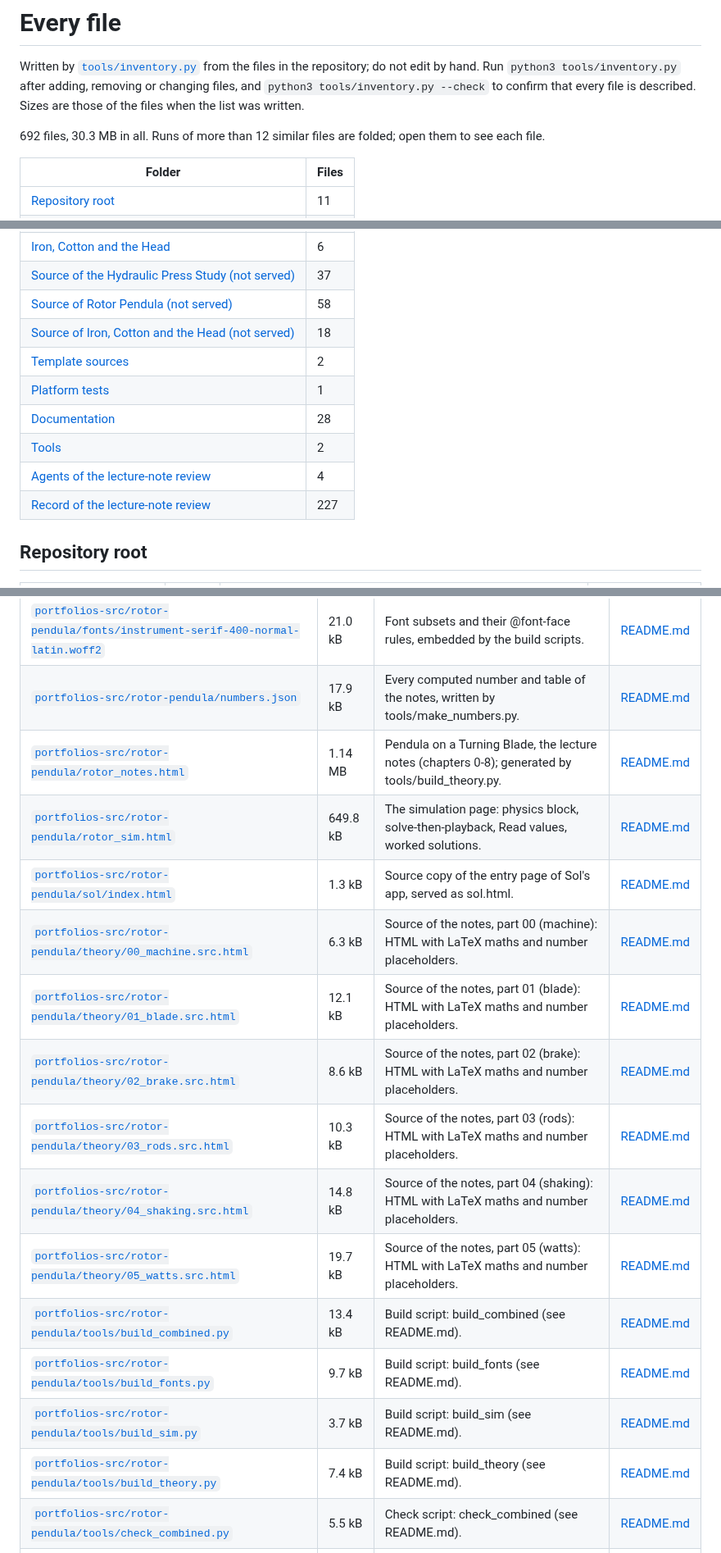
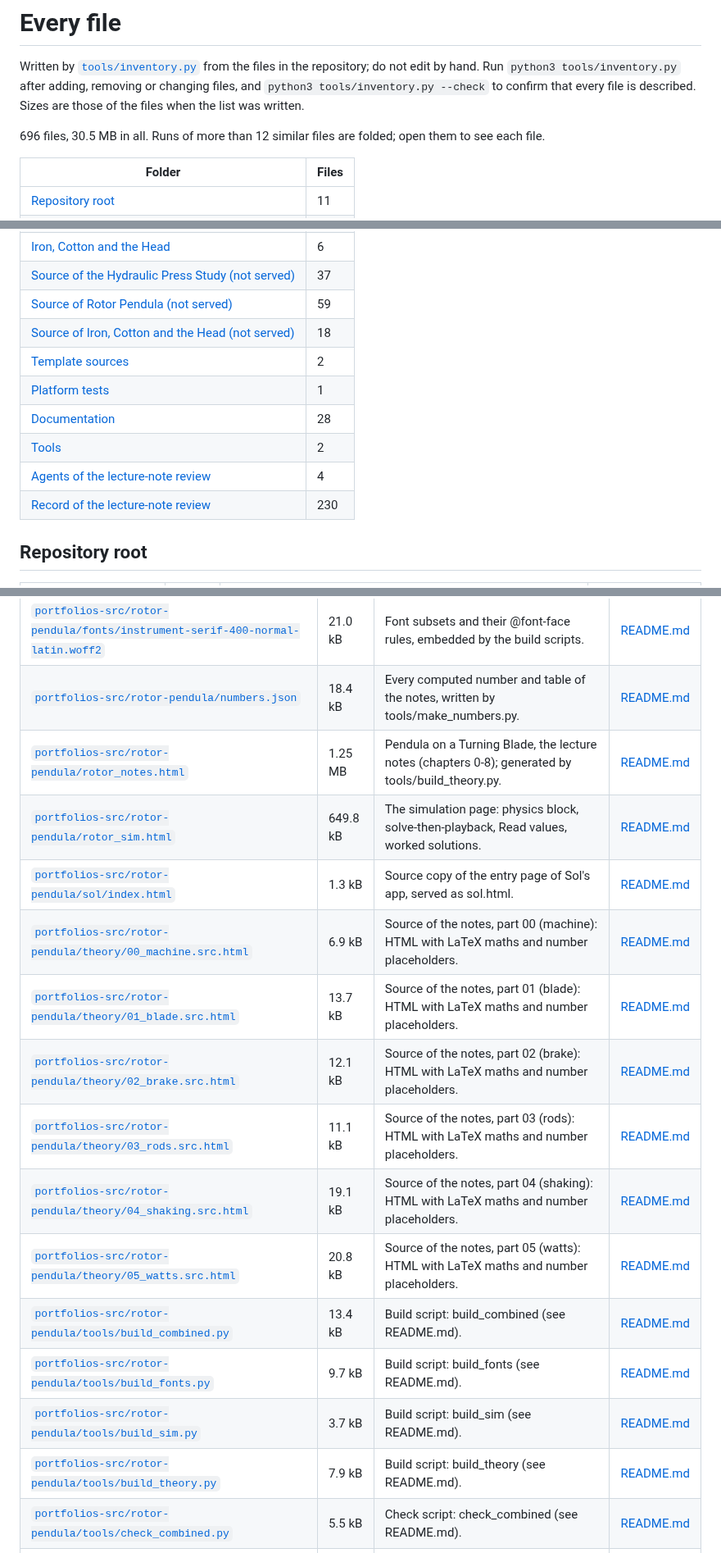
Before and after one commit to Numa1997/SiteTest, a Markdown page: docs/files.md, 3 parts joined by grey strips. Shown at 82% size. Rendered like a GitHub page.

Commit message:
Rotor Pendula: status, inventory
Co-Authored-By: Claude Opus 5.5 <noreply@anthropic.com>
Claude-Session: https://claude.ai/code/session_01UTcGJzDnGpiopur7JakqW1

```diff
--- a/docs/files.md
+++ b/docs/files.md
@@ -4,7 +4,7 @@ Written by [`tools/inventory.py`](../tools/inventory.py) from the files in the r
 Run `python3 tools/inventory.py` after adding, removing or changing files, and `python3 tools/inventory.py --check`
 to confirm that every file is described. Sizes are those of the files when the list was written.
 
-692 files, 30.3 MB in all. Runs of more than 12 similar files are folded; open them to see each file.
+696 files, 30.5 MB in all. Runs of more than 12 similar files are folded; open them to see each file.
 
 | Folder | Files |
 |---|---|
@@ -24,14 +24,14 @@ to confirm that every file is described. Sizes are those of the files when the l
 | [Project copy: Hydraulic Press Study](#project-copy-hydraulic-press-study) | 6 |
 | [Iron, Cotton and the Head](#iron-cotton-and-the-head) | 6 |
 | [Source of the Hydraulic Press Study (not served)](#source-of-the-hydraulic-press-study-not-served) | 37 |
-| [Source of Rotor Pendula (not served)](#source-of-rotor-pendula-not-served) | 58 |
+| [Source of Rotor Pendula (not served)](#source-of-rotor-pendula-not-served) | 59 |
 | [Source of Iron, Cotton and the Head (not served)](#source-of-iron-cotton-and-the-head-not-served) | 18 |
 | [Template sources](#template-sources) | 2 |
 | [Platform tests](#platform-tests) | 1 |
 | [Documentation](#documentation) | 28 |
 | [Tools](#tools) | 2 |
 | [Agents of the lecture-note review](#agents-of-the-lecture-note-review) | 4 |
-| [Record of the lecture-note review](#record-of-the-lecture-note-review) | 227 |
+| [Record of the lecture-note review](#record-of-the-lecture-note-review) | 230 |
 
 ## Repository root
 
@@ -551,20 +552,20 @@ to confirm that every file is described. Sizes are those of the files when the l
 | [`portfolios-src/rotor-pendula/fonts/ibm-plex-sans-400-italic-latin.woff2`](../portfolios-src/rotor-pendula/fonts/ibm-plex-sans-400-italic-latin.woff2) | 24.4 kB | Font subsets and their @font-face rules, embedded by the build scripts. | [README.md](../portfolios-src/rotor-pendula/README.md) |
 | [`portfolios-src/rotor-pendula/fonts/instrument-serif-400-italic-latin.woff2`](../portfolios-src/rotor-pendula/fonts/instrument-serif-400-italic-latin.woff2) | 22.1 kB | Font subsets and their @font-face rules, embedded by the build scripts. | [README.md](../portfolios-src/rotor-pendula/README.md) |
 | [`portfolios-src/rotor-pendula/fonts/instrument-serif-400-normal-latin.woff2`](../portfolios-src/rotor-pendula/fonts/instrument-serif-400-normal-latin.woff2) | 21.0 kB | Font subsets and their @font-face rules, embedded by the build scripts. | [README.md](../portfolios-src/rotor-pendula/README.md) |
-| [`portfolios-src/rotor-pendula/numbers.json`](../portfolios-src/rotor-pendula/numbers.json) | 17.9 kB | Every computed number and table of the notes, written by tools/make_numbers.py. | [README.md](../portfolios-src/rotor-pendula/README.md) |
-| [`portfolios-src/rotor-pendula/rotor_notes.html`](../portfolios-src/rotor-pendula/rotor_notes.html) | 1.14 MB | Pendula on a Turning Blade, the lecture notes (chapters 0-8); generated by tools/build_theory.py. | [README.md](../portfolios-src/rotor-pendula/README.md) |
+| [`portfolios-src/rotor-pendula/numbers.json`](../portfolios-src/rotor-pendula/numbers.json) | 18.4 kB | Every computed number and table of the notes, written by tools/make_numbers.py. | [README.md](../portfolios-src/rotor-pendula/README.md) |
+| [`portfolios-src/rotor-pendula/rotor_notes.html`](../portfolios-src/rotor-pendula/rotor_notes.html) | 1.25 MB | Pendula on a Turning Blade, the lecture notes (chapters 0-8); generated by tools/build_theory.py. | [README.md](../portfolios-src/rotor-pendula/README.md) |
 | [`portfolios-src/rotor-pendula/rotor_sim.html`](../portfolios-src/rotor-pendula/rotor_sim.html) | 649.8 kB | The simulation page: physics block, solve-then-playback, Read values, worked solutions. | [README.md](../portfolios-src/rotor-pendula/README.md) |
 | [`portfolios-src/rotor-pendula/sol/index.html`](../portfolios-src/rotor-pendula/sol/index.html) | 1.3 kB | Source copy of the entry page of Sol's app, served as sol.html. | [README.md](../portfolios-src/rotor-pendula/README.md) |
-| [`portfolios-src/rotor-pendula/theory/00_machine.src.html`](../portfolios-src/rotor-pendula/theory/00_machine.src.html) | 6.3 kB | Source of the notes, part 00 (machine): HTML with LaTeX maths and number placeholders. | [README.md](../portfolios-src/rotor-pendula/README.md) |
-| [`portfolios-src/rotor-pendula/theory/01_blade.src.html`](../portfolios-src/rotor-pendula/theory/01_blade.src.html) | 12.1 kB | Source of the notes, part 01 (blade): HTML with LaTeX maths and number placeholders. | [README.md](../portfolios-src/rotor-pendula/README.md) |
-| [`portfolios-src/rotor-pendula/theory/02_brake.src.html`](../portfolios-src/rotor-pendula/theory/02_brake.src.html) | 8.6 kB | Source of the notes, part 02 (brake): HTML with LaTeX maths and number placeholders. | [README.md](../portfolios-src/rotor-pendula/README.md) |
-| [`portfolios-src/rotor-pendula/theory/03_rods.src.html`](../portfolios-src/rotor-pendula/theory/03_rods.src.html) | 10.3 kB | Source of the notes, part 03 (rods): HTML with LaTeX maths and number placeholders. | [README.md](../portfolios-src/rotor-pendula/README.md) |
-| [`portfolios-src/rotor-pendula/theory/04_shaking.src.html`](../portfolios-src/rotor-pendula/theory/04_shaking.src.html) | 14.8 kB | Source of the notes, part 04 (shaking): HTML with LaTeX maths and number placeholders. | [README.md](../portfolios-src/rotor-pendula/README.md) |
-| [`portfolios-src/rotor-pendula/theory/05_watts.src.html`](../portfolios-src/rotor-pendula/theory/05_watts.src.html) | 19.7 kB | Source of the notes, part 05 (watts): HTML with LaTeX maths and number placeholders. | [README.md](../portfolios-src/rotor-pendula/README.md) |
+| [`portfolios-src/rotor-pendula/theory/00_machine.src.html`](../portfolios-src/rotor-pendula/theory/00_machine.src.html) | 6.9 kB | Source of the notes, part 00 (machine): HTML with LaTeX maths and number placeholders. | [README.md](../portfolios-src/rotor-pendula/README.md) |
+| [`portfolios-src/rotor-pendula/theory/01_blade.src.html`](../portfolios-src/rotor-pendula/theory/01_blade.src.html) | 13.7 kB | Source of the notes, part 01 (blade): HTML with LaTeX maths and number placeholders. | [README.md](../portfolios-src/rotor-pendula/README.md) |
+| [`portfolios-src/rotor-pendula/theory/02_brake.src.html`](../portfolios-src/rotor-pendula/theory/02_brake.src.html) | 12.1 kB | Source of the notes, part 02 (brake): HTML with LaTeX maths and number placeholders. | [README.md](../portfolios-src/rotor-pendula/README.md) |
+| [`portfolios-src/rotor-pendula/theory/03_rods.src.html`](../portfolios-src/rotor-pendula/theory/03_rods.src.html) | 11.1 kB | Source of the notes, part 03 (rods): HTML with LaTeX maths and number placeholders. | [README.md](../portfolios-src/rotor-pendula/README.md) |
+| [`portfolios-src/rotor-pendula/theory/04_shaking.src.html`](../portfolios-src/rotor-pendula/theory/04_shaking.src.html) | 19.1 kB | Source of the notes, part 04 (shaking): HTML with LaTeX maths and number placeholders. | [README.md](../portfolios-src/rotor-pendula/README.md) |
+| [`portfolios-src/rotor-pendula/theory/05_watts.src.html`](../portfolios-src/rotor-pendula/theory/05_watts.src.html) | 20.8 kB | Source of the notes, part 05 (watts): HTML with LaTeX maths and number placeholders. | [README.md](../portfolios-src/rotor-pendula/README.md) |
 | [`portfolios-src/rotor-pendula/tools/build_combined.py`](../portfolios-src/rotor-pendula/tools/build_combined.py) | 13.4 kB | Build script: build_combined (see README.md). | [README.md](../portfolios-src/rotor-pendula/README.md) |
 | [`portfolios-src/rotor-pendula/tools/build_fonts.py`](../portfolios-src/rotor-pendula/tools/build_fonts.py) | 9.7 kB | Build script: build_fonts (see README.md). | [README.md](../portfolios-src/rotor-pendula/README.md) |
 | [`portfolios-src/rotor-pendula/tools/build_sim.py`](../portfolios-src/rotor-pendula/tools/build_sim.py) | 3.7 kB | Build script: build_sim (see README.md). | [README.md](../portfolios-src/rotor-pendula/README.md) |
-| [`portfolios-src/rotor-pendula/tools/build_theory.py`](../portfolios-src/rotor-pendula/tools/build_theory.py) | 7.4 kB | Build script: build_theory (see README.md). | [README.md](../portfolios-src/rotor-pendula/README.md) |
+| [`portfolios-src/rotor-pendula/tools/build_theory.py`](../portfolios-src/rotor-pendula/tools/build_theory.py) | 7.9 kB | Build script: build_theory (see README.md). | [README.md](../portfolios-src/rotor-pendula/README.md) |
 | [`portfolios-src/rotor-pendula/tools/check_combined.py`](../portfolios-src/rotor-pendula/tools/check_combined.py) | 5.5 kB | Check script: check_combined (see README.md). | [README.md](../portfolios-src/rotor-pendula/README.md) |
 | [`portfolios-src/rotor-pendula/tools/check_numbers.py`](../portfolios-src/rotor-pendula/tools/check_numbers.py) | 2.6 kB | Check script: check_numbers (see README.md). | [README.md](../portfolios-src/rotor-pendula/README.md) |
 | [`portfolios-src/rotor-pendula/tools/check_sim.js`](../portfolios-src/rotor-pendula/tools/check_sim.js) | 5.1 kB | Check script: check_sim (see README.md). | [README.md](../portfolios-src/rotor-pendula/README.md) |
```
Also changed, not shown: other parts of docs/files.md (+11 -7 lines), notes/rotor-pendula/status.md (+15 -8 lines).
